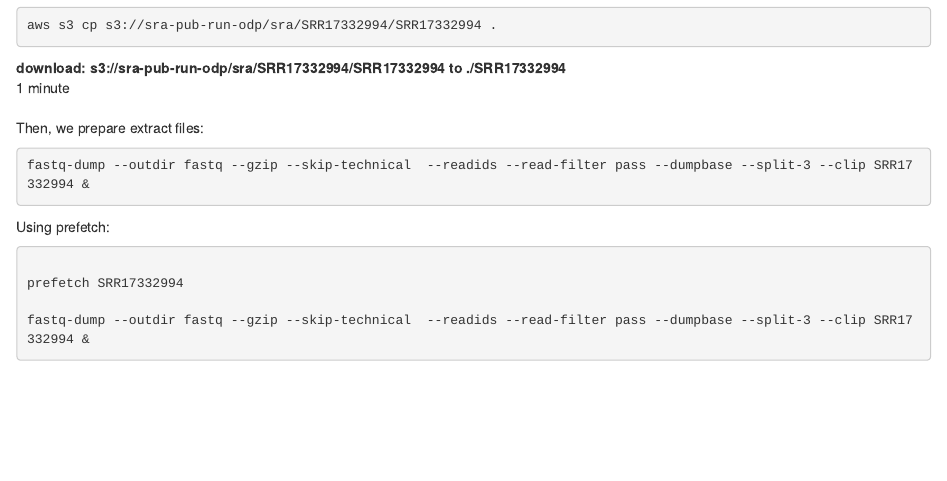
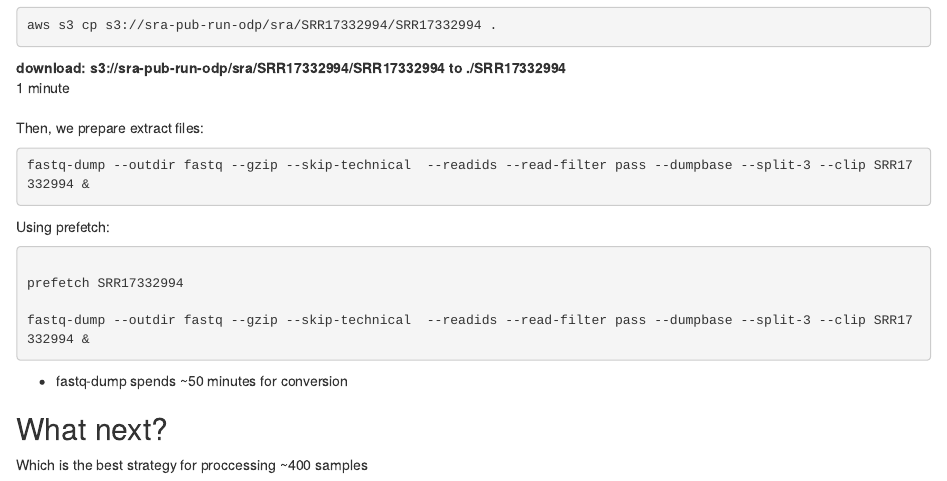
Before and after one commit to estepi/cfRNA, an R Markdown document (description.Rmd): the page in a window 1100 px wide, from 4370 px down. The pictures show the output file description.html that the author committed with the source, opened offline.

Commit message:
add some news

````diff
--- a/description.Rmd
+++ b/description.Rmd
@@ -174,3 +174,9 @@
 fastq-dump --outdir fastq --gzip --skip-technical  --readids --read-filter pass --dumpbase --split-3 --clip SRR17332994 &
 
 ```
+
+
+* fastq-dump spends ~50 minutes for conversion
+
+## What next?
+Which is the best strategy for proccessing  ~400 samples
````
Also changed, not shown: description.html.
